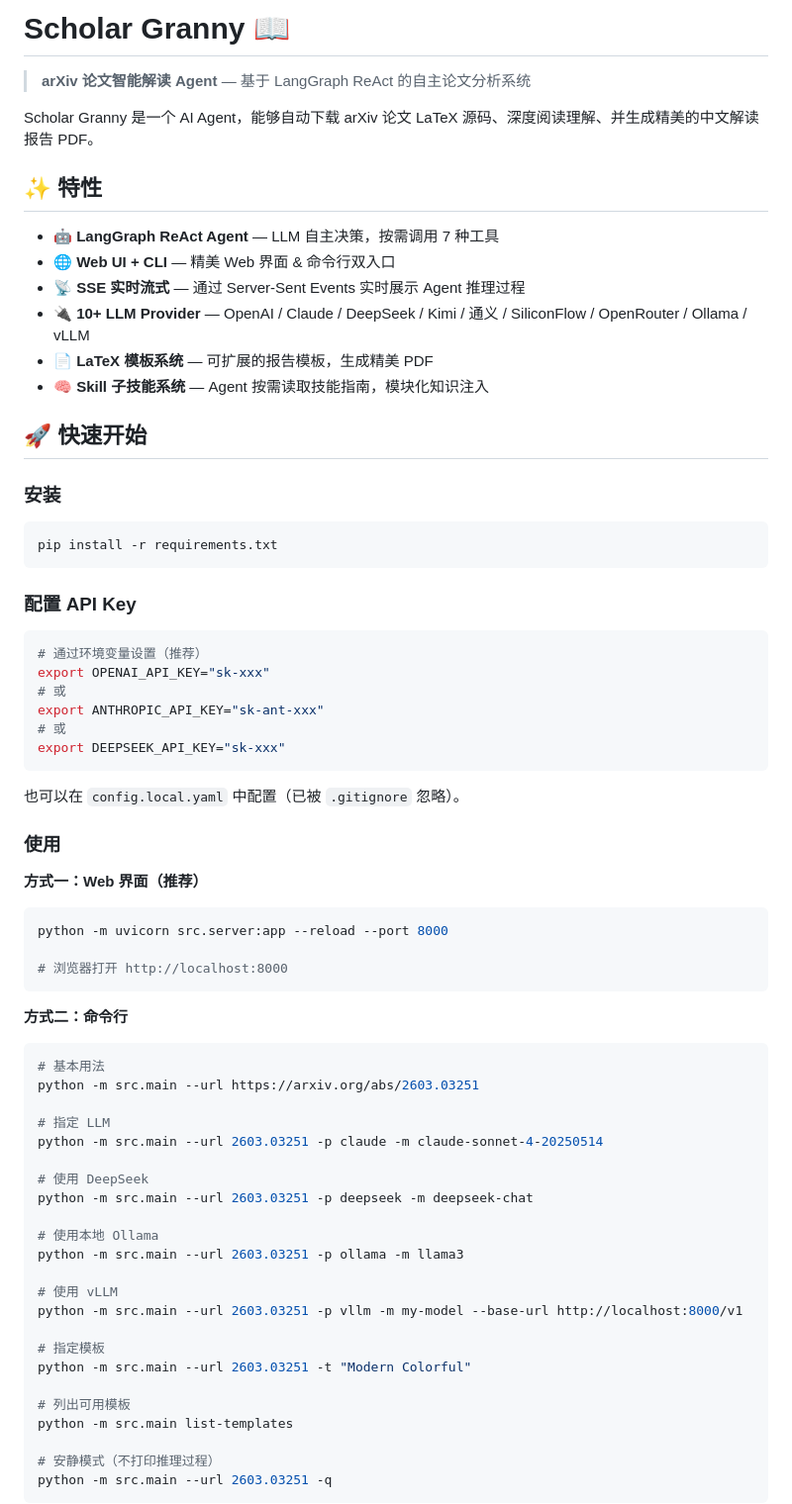
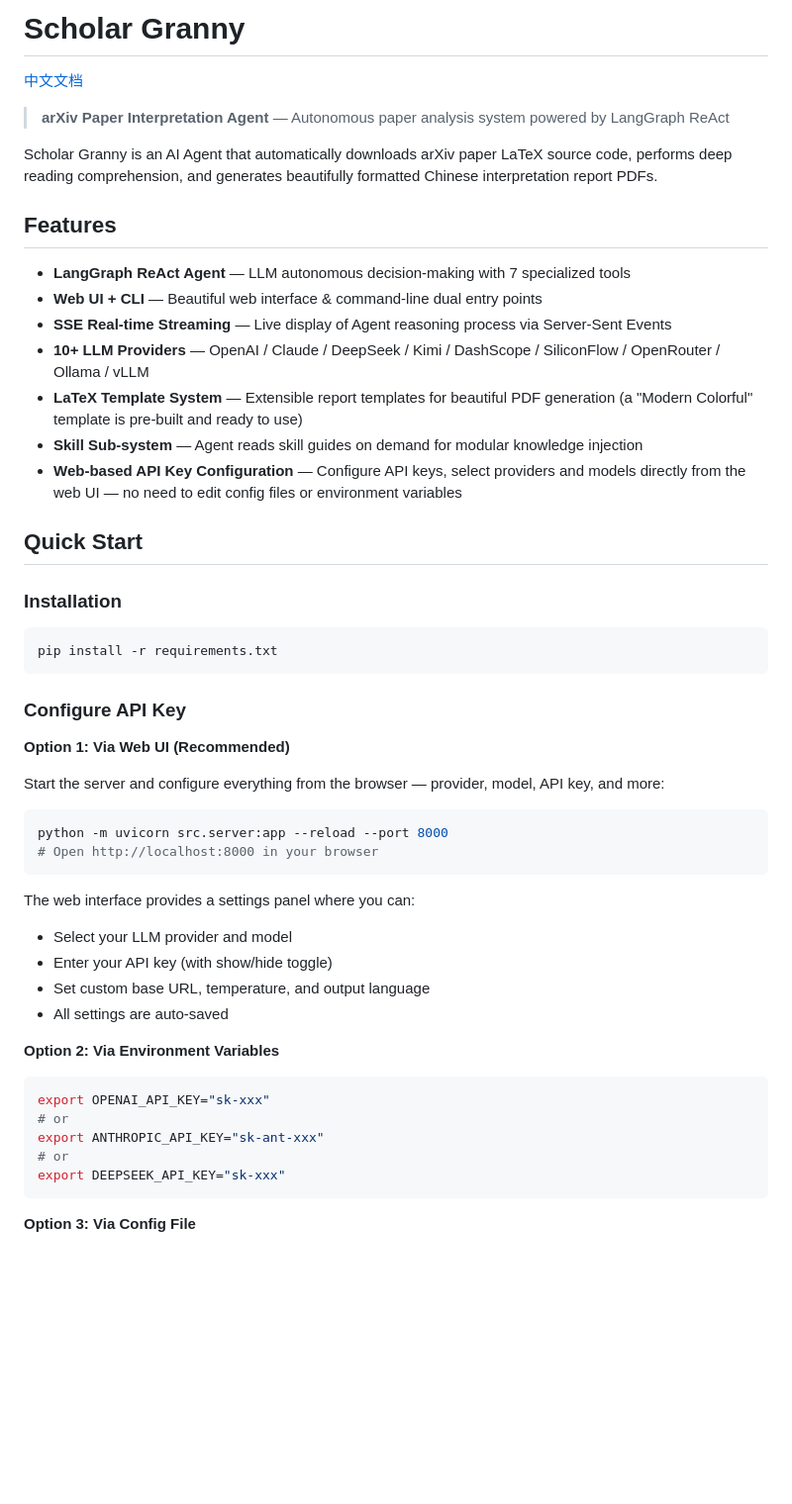
Before and after one commit to tangshunpu/paper_granny, a Markdown page: README.md, the part around one of its changes. Shown at 99% size. Drawn GitHub-style; blank space fills up the shorter version.

````diff
--- a/README.md
+++ b/README.md
@@ -1,73 +1,55 @@
-# Scholar Granny 📖
+# Scholar Granny
 
-> **arXiv 论文智能解读 Agent** — 基于 LangGraph ReAct 的自主论文分析系统
+[中文文档](README_CN.md)
 
-Scholar Granny 是一个 AI Agent，能够自动下载 arXiv 论文 LaTeX 源码、深度阅读理解、并生成精美的中文解读报告 PDF。
-## ✨ 特性
+> **arXiv Paper Interpretation Agent** — Autonomous paper analysis system powered by LangGraph ReAct
 
-- 🤖 **LangGraph ReAct Agent** — LLM 自主决策，按需调用 7 种工具
-- 🌐 **Web UI + CLI** — 精美 Web 界面 & 命令行双入口
-- 📡 **SSE 实时流式** — 通过 Server-Sent Events 实时展示 Agent 推理过程
-- 🔌 **10+ LLM Provider** — OpenAI / Claude / DeepSeek / Kimi / 通义 / SiliconFlow / OpenRouter / Ollama / vLLM
-- 📄 **LaTeX 模板系统** — 可扩展的报告模板，生成精美 PDF
-- 🧠 **Skill 子技能系统** — Agent 按需读取技能指南，模块化知识注入
+Scholar Granny is an AI Agent that automatically downloads arXiv paper LaTeX source code, performs deep reading comprehension, and generates beautifully formatted Chinese interpretation report PDFs.
 
-## 🚀 快速开始
+## Features
 
-### 安装
+- **LangGraph ReAct Agent** — LLM autonomous decision-making with 7 specialized tools
+- **Web UI + CLI** — Beautiful web interface & command-line dual entry points
+- **SSE Real-time Streaming** — Live display of Agent reasoning process via Server-Sent Events
+- **10+ LLM Providers** — OpenAI / Claude / DeepSeek / Kimi / DashScope / SiliconFlow / OpenRouter / Ollama / vLLM
+- **LaTeX Template System** — Extensible report templates for beautiful PDF generation (a "Modern Colorful" template is pre-built and ready to use)
+- **Skill Sub-system** — Agent reads skill guides on demand for modular knowledge injection
+- **Web-based API Key Configuration** — Configure API keys, select providers and models directly from the web UI — no need to edit config files or environment variables
+
+## Quick Start
+
+### Installation
 
 ```bash
 pip install -r requirements.txt
 ```
 
-### 配置 API Key
+### Configure API Key
+
+**Option 1: Via Web UI (Recommended)**
+
+Start the server and configure everything from the browser — provider, model, API key, and more:
 
 ```bash
-# 通过环境变量设置（推荐）
+python -m uvicorn src.server:app --reload --port 8000
+# Open http://localhost:8000 in your browser
+```
+
+The web interface provides a settings panel where you can:
+- Select your LLM provider and model
+- Enter your API key (with show/hide toggle)
+- Set custom base URL, temperature, and output language
+- All settings are auto-saved
+
+**Option 2: Via Environment Variables**
+
+```bash
 export OPENAI_API_KEY="sk-xxx"
-# 或
+# or
 export ANTHROPIC_API_KEY="sk-ant-xxx"
-# 或
+# or
 export DEEPSEEK_API_KEY="sk-xxx"
 ```
 
-也可以在 `config.local.yaml` 中配置（已被 `.gitignore` 忽略）。
+**Option 3: Via Config File**
 
-### 使用
-
-**方式一：Web 界面（推荐）**
-
-```bash
-python -m uvicorn src.server:app --reload --port 8000
-
-# 浏览器打开 http://localhost:8000
-```
-
-**方式二：命令行**
-
-```bash
-# 基本用法
-python -m src.main --url https://arxiv.org/abs/2603.03251
-
-# 指定 LLM
-python -m src.main --url 2603.03251 -p claude -m claude-sonnet-4-20250514
-
-# 使用 DeepSeek
-python -m src.main --url 2603.03251 -p deepseek -m deepseek-chat
-
-# 使用本地 Ollama
-python -m src.main --url 2603.03251 -p ollama -m llama3
-
-# 使用 vLLM
-python -m src.main --url 2603.03251 -p vllm -m my-model --base-url http://localhost:8000/v1
-
-# 指定模板
-python -m src.main --url 2603.03251 -t "Modern Colorful"
-
-# 列出可用模板
-python -m src.main list-templates
-
-# 安静模式（不打印推理过程）
-python -m src.main --url 2603.03251 -q
-```
-
````
Also changed, not shown: other parts of README.md (+120 -85 lines), README_CN.md (added, +188 -0 lines).
